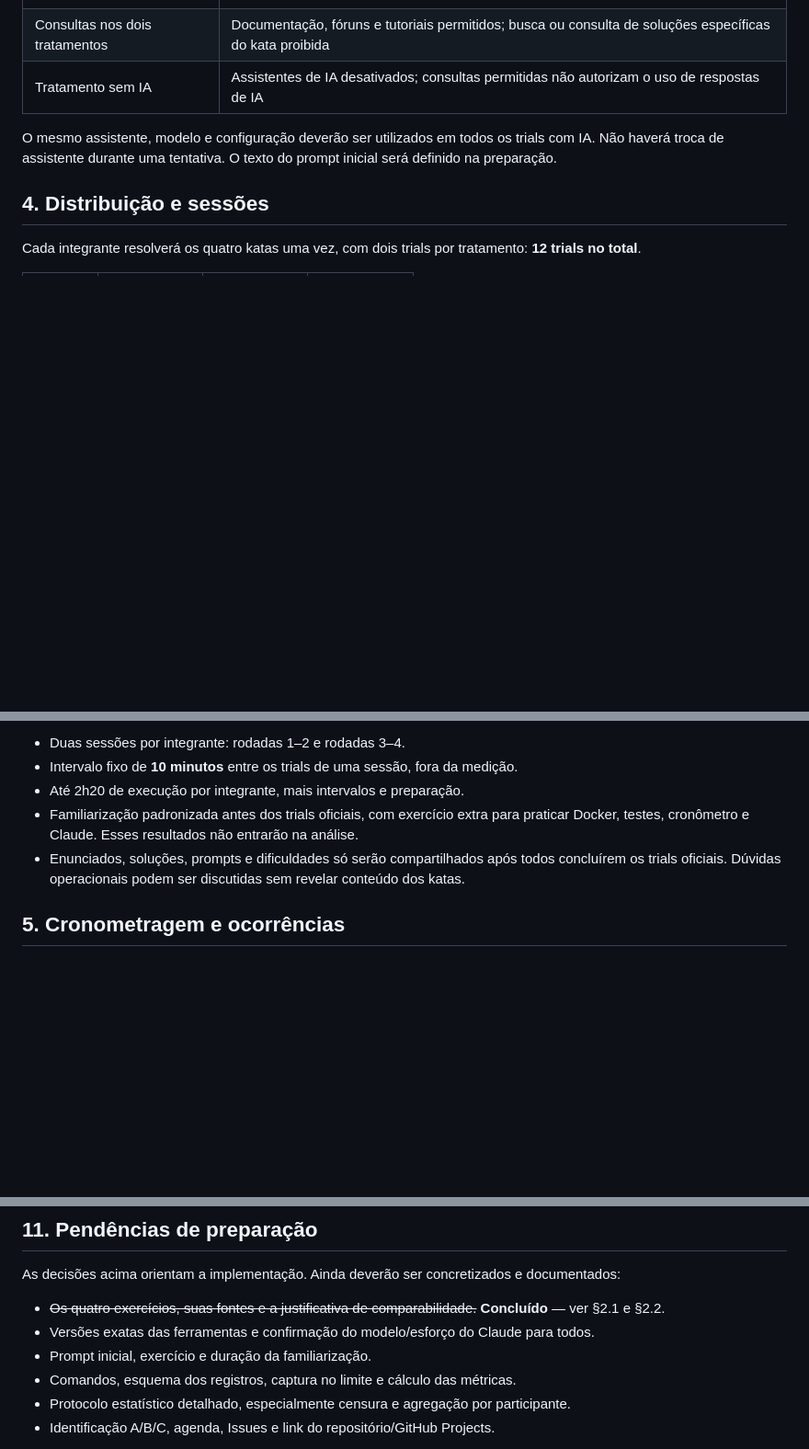
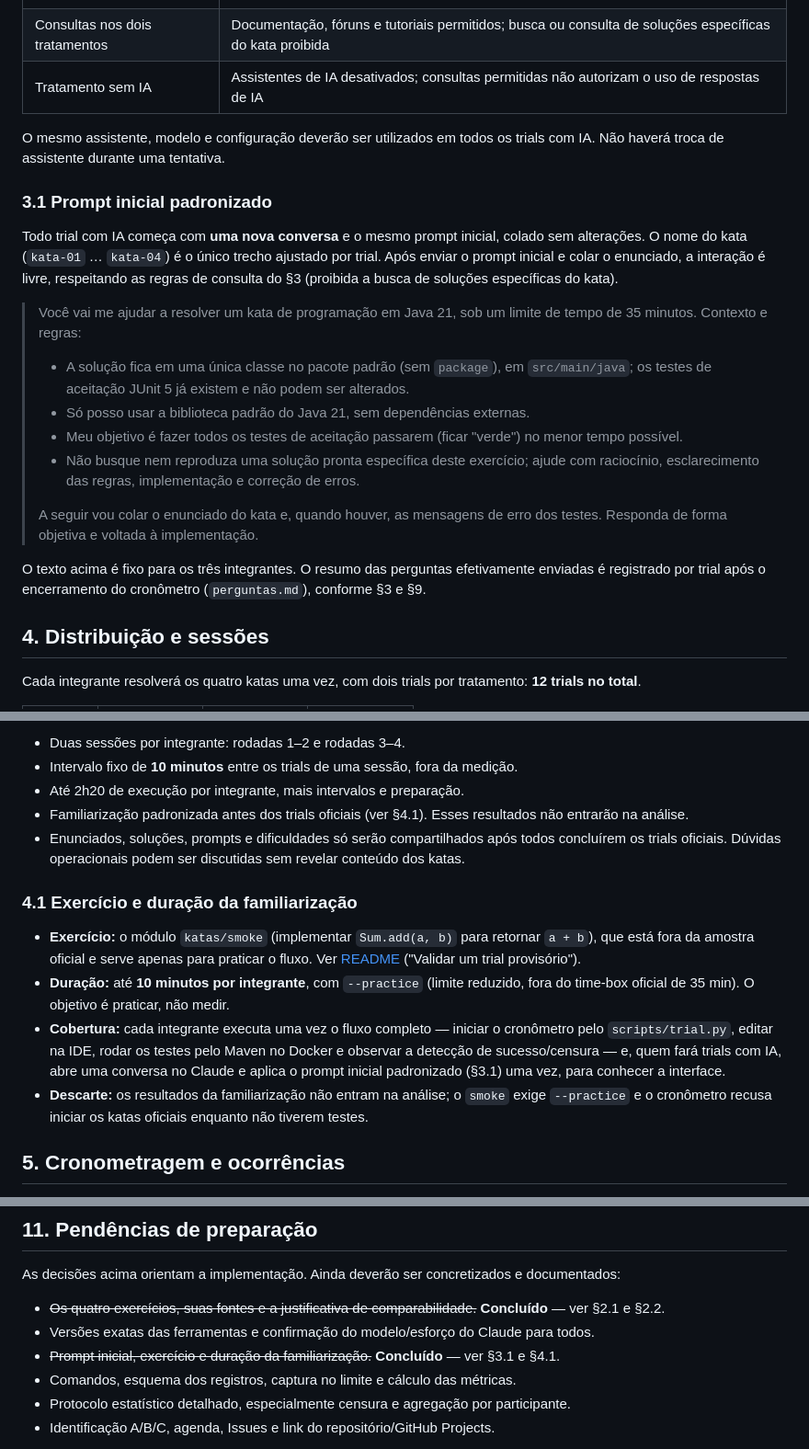
Before and after one commit to lab-medicao-experimentacao/lab02-ia-vs-manual, a Markdown page: doc/decisoes.md, 3 parts joined by grey strips. Shown at 92% size. Rendered like a GitHub page; blank space fills up the shorter version.

Commit message:
#17 Define prompt inicial padronizado e exercício de familiarização

```diff
--- a/doc/decisoes.md
+++ b/doc/decisoes.md
@@ -82,7 +82,32 @@ começa vermelha, tornando o *time-to-green* uma medida significativa para a RQ1
 | Consultas nos dois tratamentos | Documentação, fóruns e tutoriais permitidos; busca ou consulta de soluções específicas do kata proibida |
 | Tratamento sem IA | Assistentes de IA desativados; consultas permitidas não autorizam o uso de respostas de IA |
 
-O mesmo assistente, modelo e configuração deverão ser utilizados em todos os trials com IA. Não haverá troca de assistente durante uma tentativa. O texto do prompt inicial será definido na preparação.
+O mesmo assistente, modelo e configuração deverão ser utilizados em todos os trials com IA. Não haverá troca de assistente durante uma tentativa.
+
+### 3.1 Prompt inicial padronizado
+
+Todo trial com IA começa com **uma nova conversa** e o mesmo prompt inicial, colado sem
+alterações. O nome do kata (`kata-01` … `kata-04`) é o único trecho ajustado por trial.
+Após enviar o prompt inicial e colar o enunciado, a interação é livre, respeitando as
+regras de consulta do §3 (proibida a busca de soluções específicas do kata).
+
+> Você vai me ajudar a resolver um kata de programação em Java 21, sob um limite de
+> tempo de 35 minutos. Contexto e regras:
+>
+> - A solução fica em uma única classe no pacote padrão (sem `package`), em
+>   `src/main/java`; os testes de aceitação JUnit 5 já existem e não podem ser alterados.
+> - Só posso usar a biblioteca padrão do Java 21, sem dependências externas.
+> - Meu objetivo é fazer todos os testes de aceitação passarem (ficar "verde") no menor
+>   tempo possível.
+> - Não busque nem reproduza uma solução pronta específica deste exercício; ajude com
+>   raciocínio, esclarecimento das regras, implementação e correção de erros.
+>
+> A seguir vou colar o enunciado do kata e, quando houver, as mensagens de erro dos
+> testes. Responda de forma objetiva e voltada à implementação.
+
+O texto acima é fixo para os três integrantes. O resumo das perguntas efetivamente
+enviadas é registrado por trial após o encerramento do cronômetro (`perguntas.md`),
+conforme §3 e §9.
 
 ## 4. Distribuição e sessões
 
@@ -100,8 +125,22 @@ Essa distribuição alterna tratamentos, inclui ambos para cada kata e mantém d
 - Duas sessões por integrante: rodadas 1–2 e rodadas 3–4.
 - Intervalo fixo de **10 minutos** entre os trials de uma sessão, fora da medição.
 - Até 2h20 de execução por integrante, mais intervalos e preparação.
-- Familiarização padronizada antes dos trials oficiais, com exercício extra para praticar Docker, testes, cronômetro e Claude. Esses resultados não entrarão na análise.
+- Familiarização padronizada antes dos trials oficiais (ver §4.1). Esses resultados não entrarão na análise.
 - Enunciados, soluções, prompts e dificuldades só serão compartilhados após todos concluírem os trials oficiais. Dúvidas operacionais podem ser discutidas sem revelar conteúdo dos katas.
+
+### 4.1 Exercício e duração da familiarização
+
+- **Exercício:** o módulo `katas/smoke` (implementar `Sum.add(a, b)` para retornar
+  `a + b`), que está fora da amostra oficial e serve apenas para praticar o fluxo. Ver
+  [README](../README.md) ("Validar um trial provisório").
+- **Duração:** até **10 minutos por integrante**, com `--practice` (limite reduzido,
+  fora do time-box oficial de 35 min). O objetivo é praticar, não medir.
+- **Cobertura:** cada integrante executa uma vez o fluxo completo — iniciar o cronômetro
+  pelo `scripts/trial.py`, editar na IDE, rodar os testes pelo Maven no Docker e observar
+  a detecção de sucesso/censura — e, quem fará trials com IA, abre uma conversa no Claude
+  e aplica o prompt inicial padronizado (§3.1) uma vez, para conhecer a interface.
+- **Descarte:** os resultados da familiarização não entram na análise; o `smoke` exige
+  `--practice` e o cronômetro recusa iniciar os katas oficiais enquanto não tiverem testes.
 
 ## 5. Cronometragem e ocorrências
 
@@ -222,7 +261,7 @@ As decisões acima orientam a implementação. Ainda deverão ser concretizados
 
 - ~~Os quatro exercícios, suas fontes e a justificativa de comparabilidade.~~ **Concluído** — ver §2.1 e §2.2.
 - Versões exatas das ferramentas e confirmação do modelo/esforço do Claude para todos.
-- Prompt inicial, exercício e duração da familiarização.
+- ~~Prompt inicial, exercício e duração da familiarização.~~ **Concluído** — ver §3.1 e §4.1.
 - Comandos, esquema dos registros, captura no limite e cálculo das métricas.
 - Protocolo estatístico detalhado, especialmente censura e agregação por participante.
 - Identificação A/B/C, agenda, Issues e link do repositório/GitHub Projects.
```
